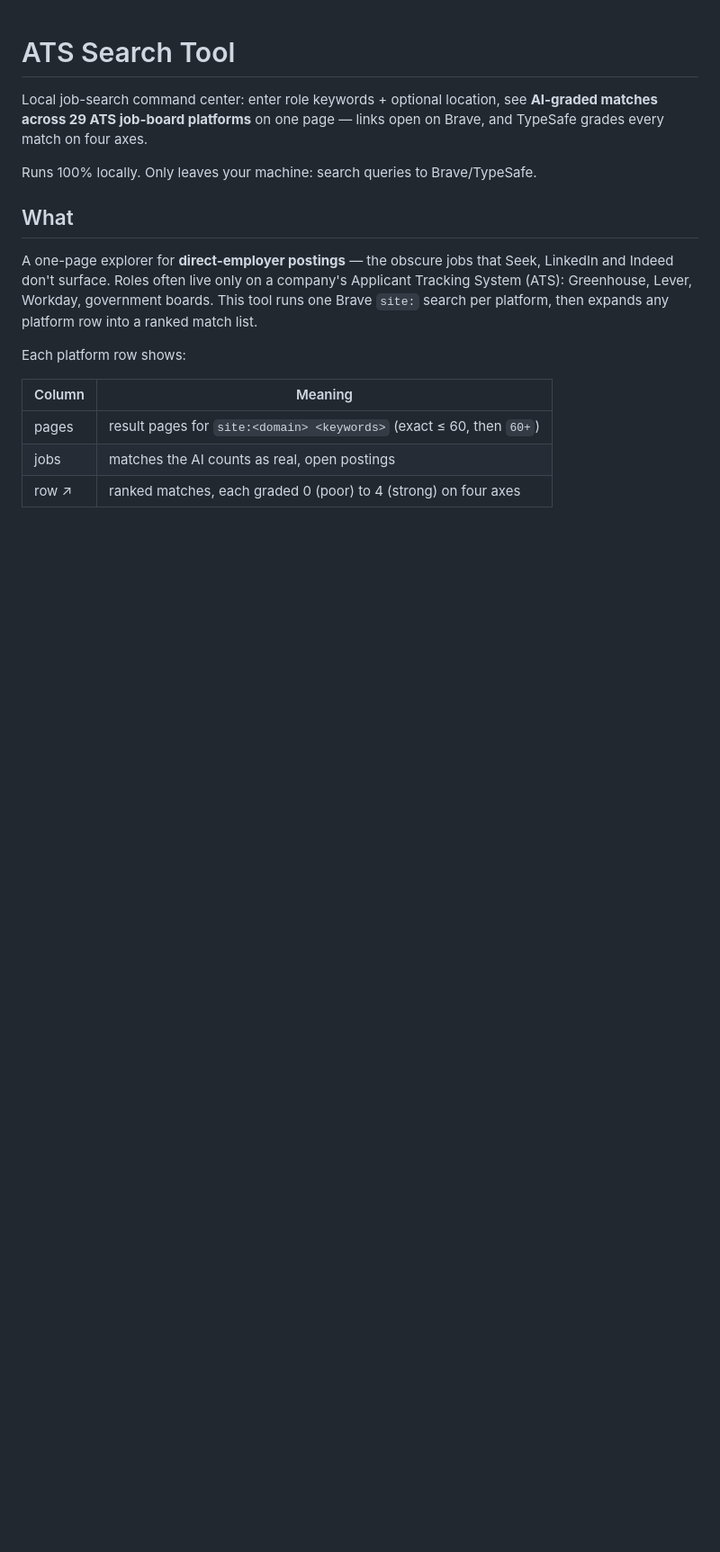
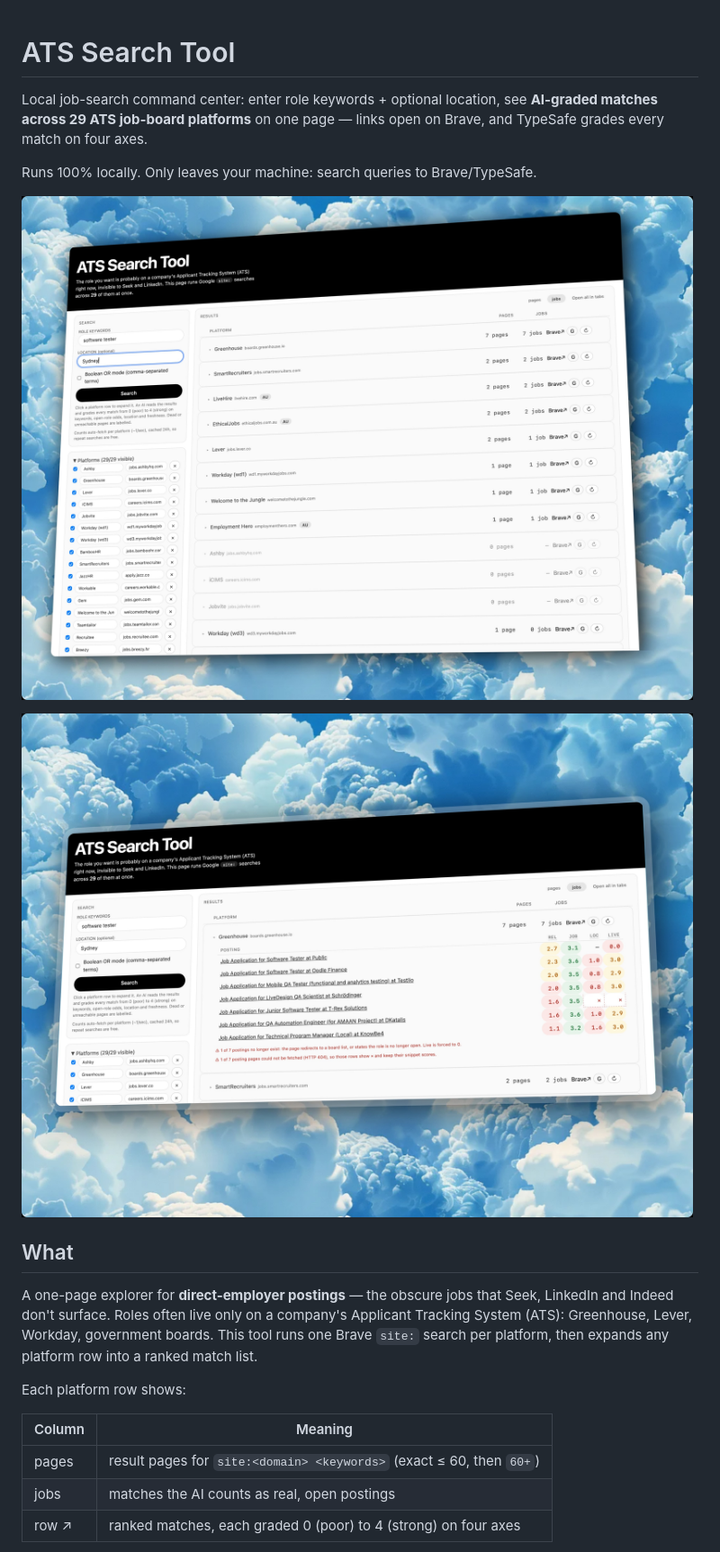
Before and after one commit to MaksimZinovev/ats-search-tool, a Markdown page: README.md, the part around the change. Shown at 90% size. GitHub-like rendering; pictures changed too: assets/screenshot.jpg (added), assets/screenshot_expanded.jpg (added); blank space fills up the shorter version.

Commit message:
update .gitignore to include additional local directories; add new screenshots to README for enhanced visual context

```diff
--- a/README.md
+++ b/README.md
@@ -5,6 +5,10 @@ Local job-search command center: enter role keywords + optional location, see
 open on Brave, and TypeSafe grades every match on four axes.
 
 Runs 100% locally. Only leaves your machine: search queries to Brave/TypeSafe.
+
+![alt text](assets/screenshot.jpg)
+
+![alt text](assets/screenshot_expanded.jpg)
 
 ## What
 
```
Also changed, not shown: assets/screenshot_raw.png (added), 1 other file.
